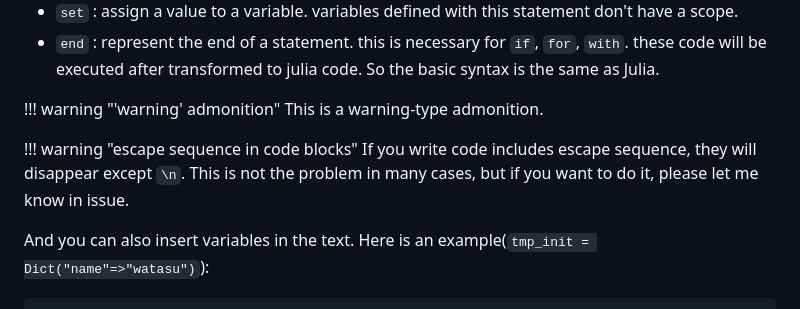
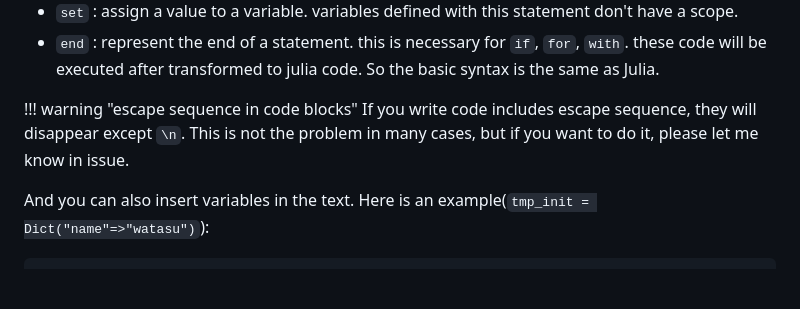
Before and after one commit to MommaWatasu/OteraEngine.jl, a Markdown page: docs/src/tutorial.md, the part around the change. Rendered like a GitHub page; blank space fills up the shorter version.

Commit message:
fix block with indent

````diff
--- a/docs/src/tutorial.md
+++ b/docs/src/tutorial.md
@@ -82,9 +82,8 @@ these statement is available:
 - `end` : represent the end of a statement. this is necessary for `if`, `for`, `with`.
 these code will be executed after transformed to julia code. So the basic syntax is the same as Julia.
 
-!!! warning "'warning' admonition" This is a warning-type admonition.
-
-!!! warning "escape sequence in code blocks" If you write code includes escape sequence, they will disappear except `\n`. This is not the problem in many cases, but if you want to do it, please let me know in issue.
+!!! warning "escape sequence in code blocks"
+    If you write code includes escape sequence, they will disappear except `\n`. This is not the problem in many cases, but if you want to do it, please let me know in issue.
 
 And you can also insert variables in the text. Here is an example(`tmp_init = Dict("name"=>"watasu")`):
 ```
````
